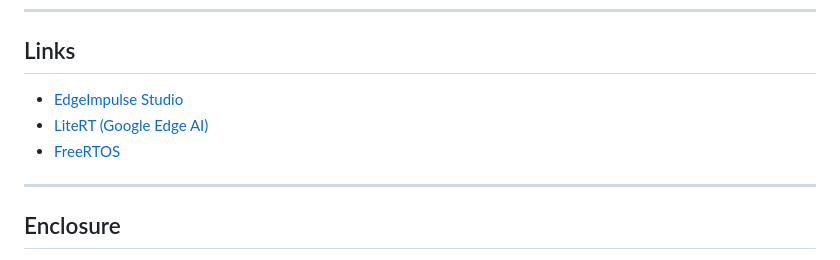
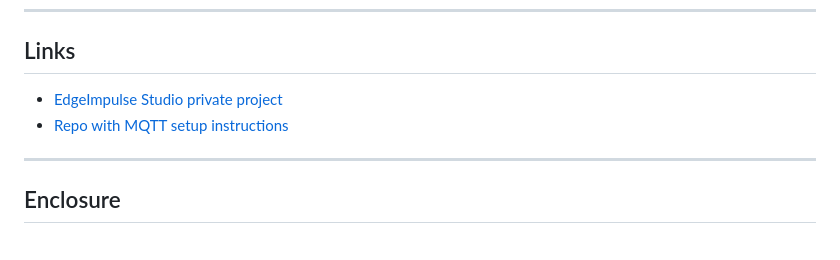
Before and after one commit to LovroSantek/Motion-Quality-Tracker, a Markdown page: README.md, the part around the change. Drawn GitHub-style.

```diff
--- a/README.md
+++ b/README.md
@@ -74,9 +74,8 @@ Structured in modular layers:
 
 ## Links
 
-- [EdgeImpulse Studio](https://studio.edgeimpulse.com/)
-- [LiteRT (Google Edge AI)](https://ai.google.dev/edge/litert)
-- [FreeRTOS](https://www.freertos.org/)
+- [EdgeImpulse Studio private project](https://studio.edgeimpulse.com/studio/684917)
+- [Repo with MQTT setup instructions](https://github.com/LovroSantek/MQTT-webpage-example)
 
 ---
 
```
